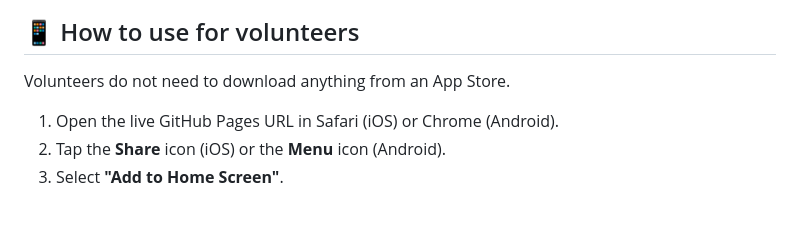
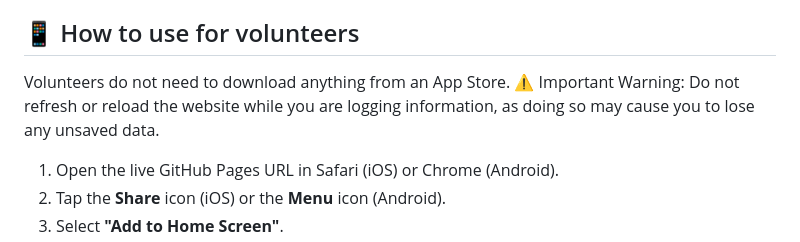
Before and after one commit to Max1232/RFCWebApp, a Markdown page: README.md, the part around the change. Drawn GitHub-style; blank space fills up the shorter version.

Commit message:
Add warning for data loss when refreshing the site
Added a warning about refreshing the website during data logging.

```diff
--- a/README.md
+++ b/README.md
@@ -14,6 +14,7 @@ It provides volunteers with a highly optimized, mobile-first interface to rapidl
 ## 📱 How to use for volunteers
 
 Volunteers do not need to download anything from an App Store.
+⚠️ Important Warning: Do not refresh or reload the website while you are logging information, as doing so may cause you to lose any unsaved data.
 
 1. Open the live GitHub Pages URL in Safari (iOS) or Chrome (Android).
 2. Tap the **Share** icon (iOS) or the **Menu** icon (Android).
```
